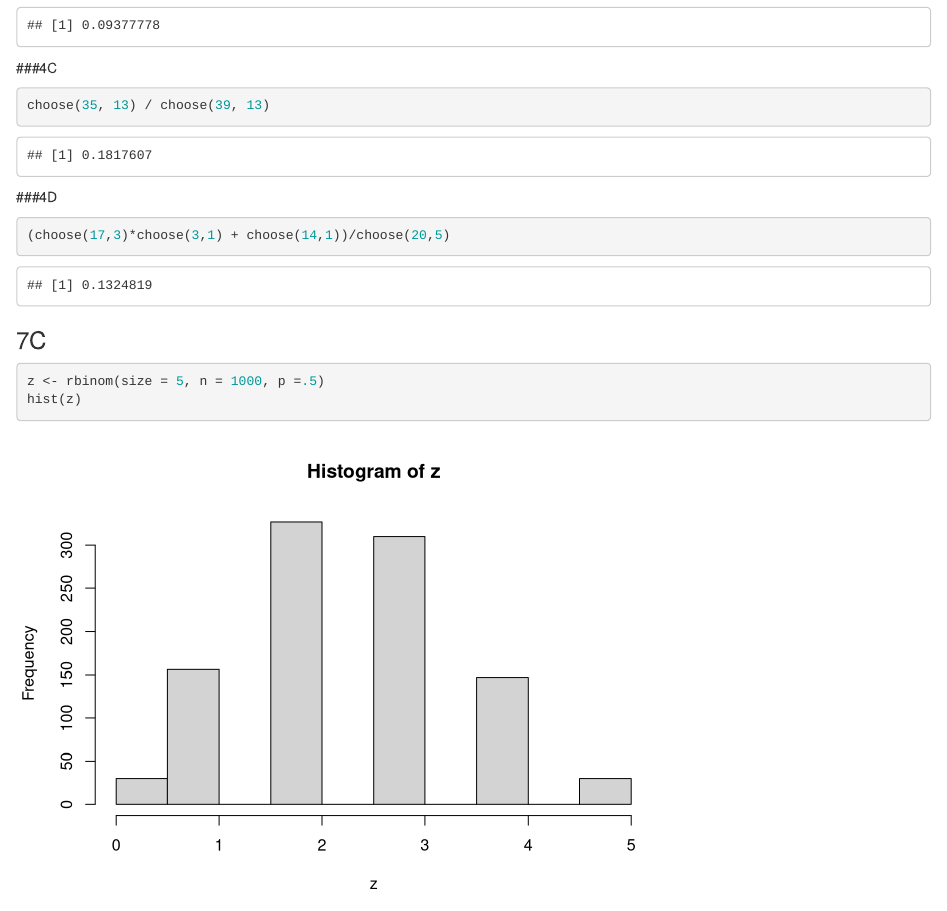
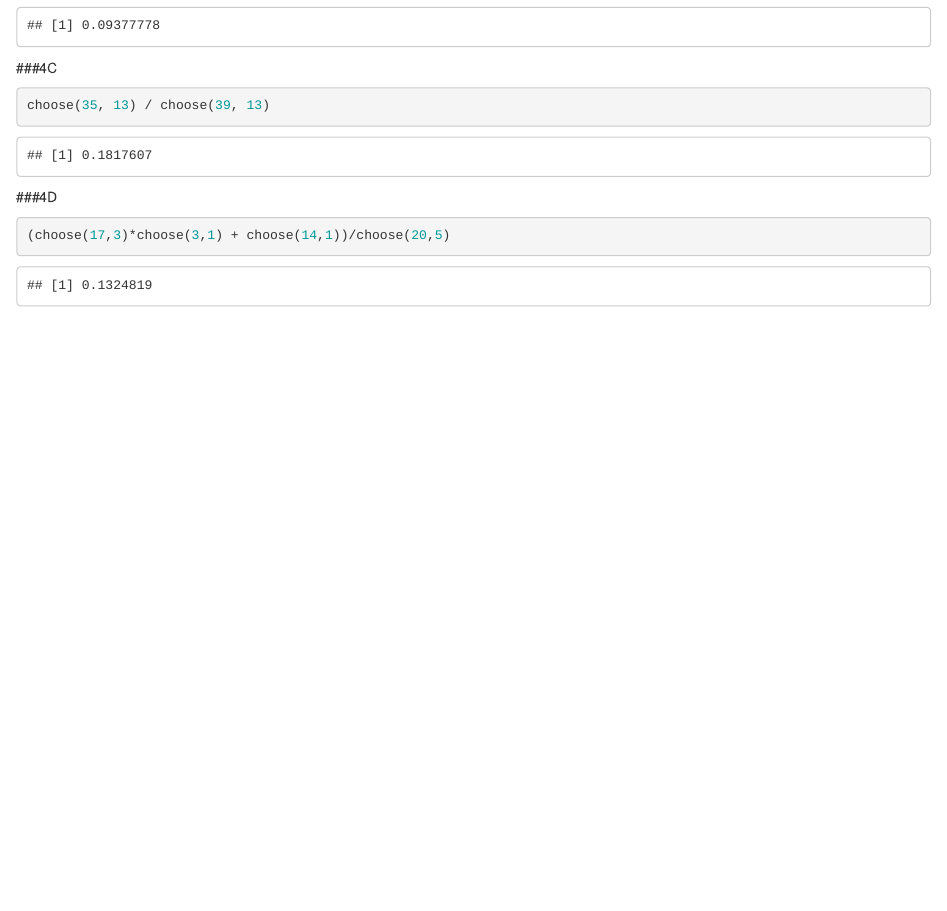
Before and after one commit to ejarce/math_391, an R Markdown document (exam_work.Rmd): the page in a window 1100 px wide, from 1590 px down. Rendered offline with R 4.5, knitr and Pandoc, with nearby package versions.

Commit message:
removed 7

````diff
--- a/exam_work.Rmd
+++ b/exam_work.Rmd
@@ -80,10 +80,3 @@ choose(35, 13) / choose(39, 13)
 ```{r}
 (choose(17,3)*choose(3,1) + choose(14,1))/choose(20,5)
 ```
-
-### 7C
-
-```{r}
-z <- rbinom(size = 5, n = 1000, p =.5)
-hist(z)
-```
````
Also changed, not shown: exam_work.html.
